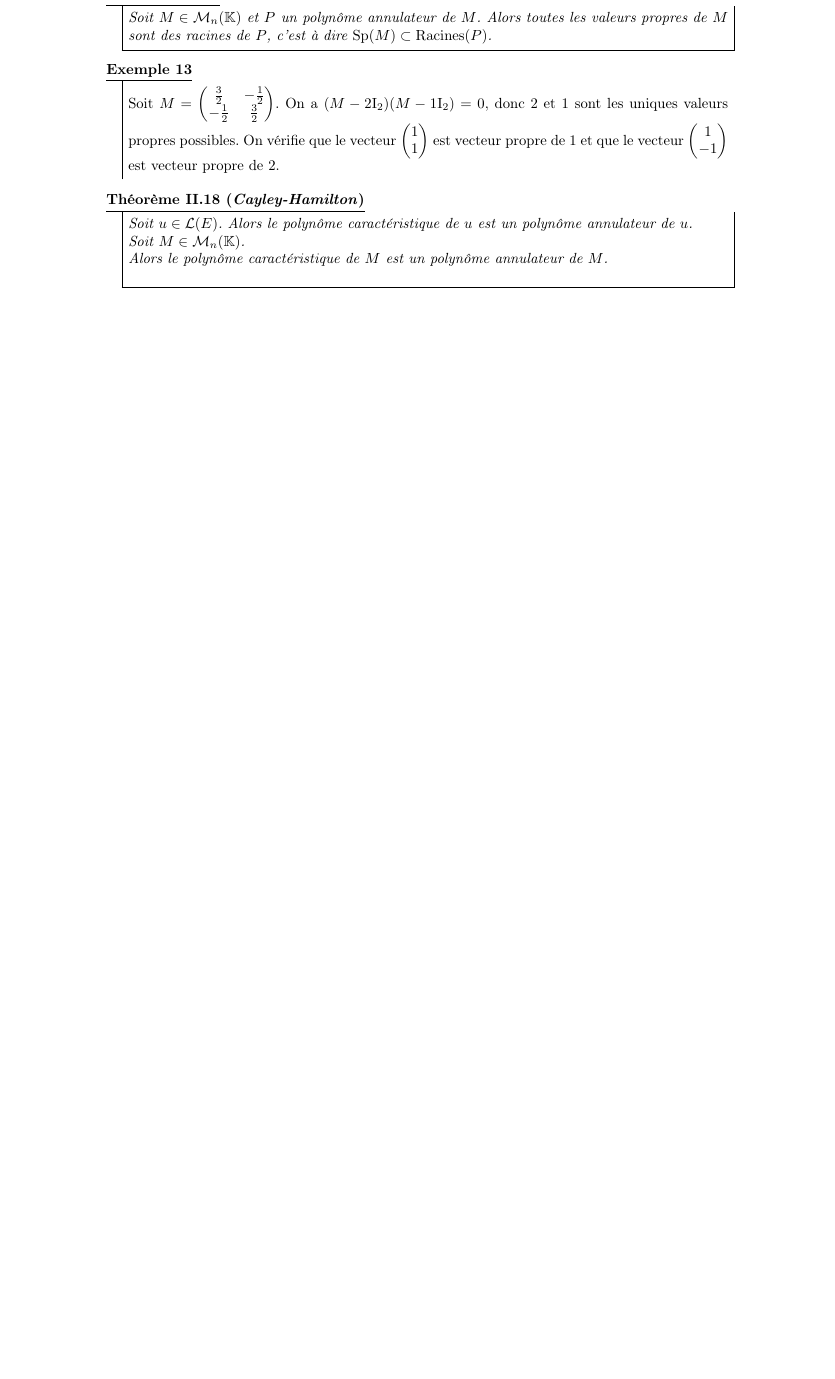
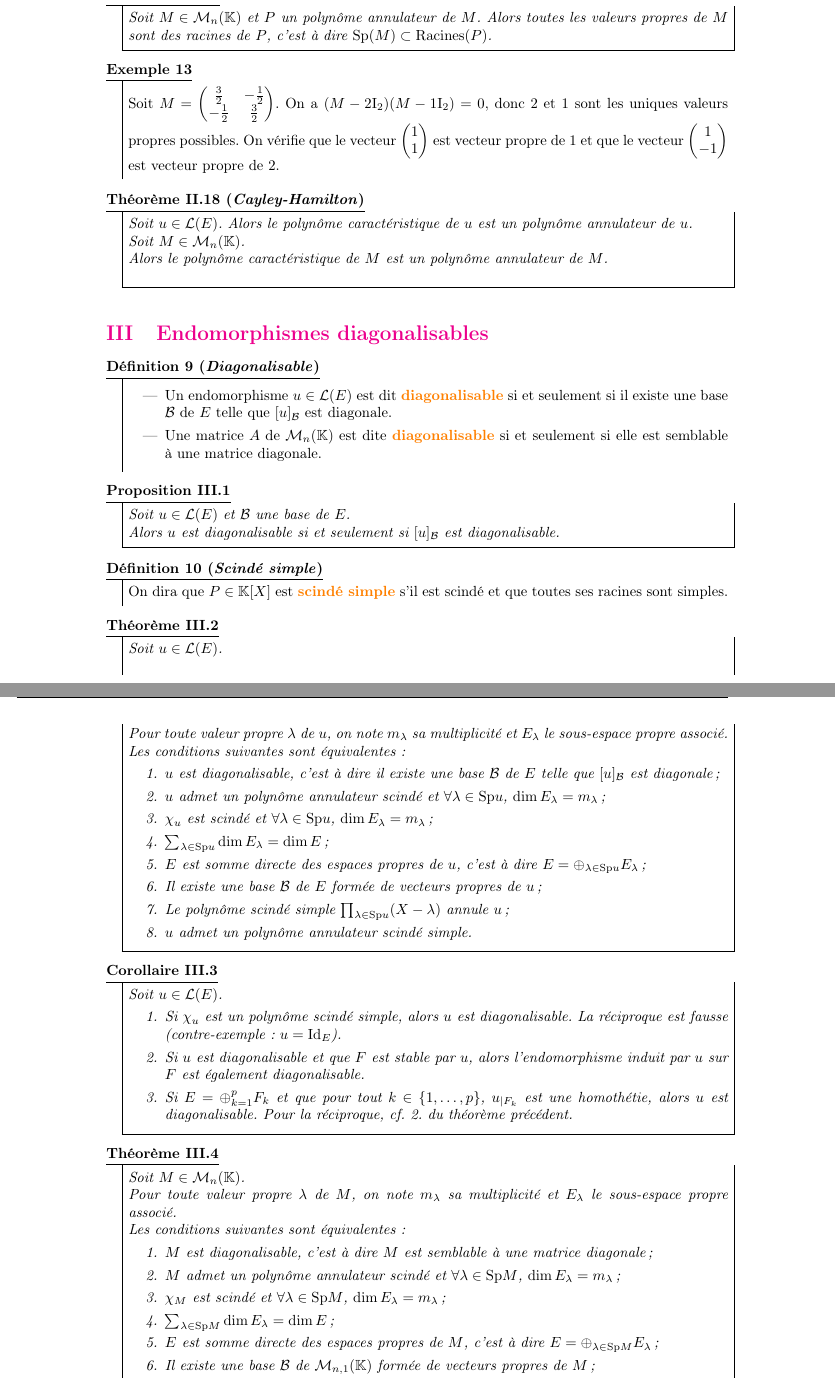
Before and after one commit to VincentTariel/comme-un-jeu, a LaTeX book (algebre/reduction_cours.tex): part of page 11 of 11 before the commit and two parts of pages 11 and 12 of 13 after it, the two joined at a grey line, cut so that both start at the same text, the shorter picture padded with empty space. Compiled offline with pdfLaTeX; the source files are stored in an older character set and shown here as Unicode; a LaTeX package or settings file that is missing is left out.

Commit message:
reduction

```diff
--- a/algebre/reduction_cours.tex
+++ b/algebre/reduction_cours.tex
@@ -54,6 +54,7 @@
 \newtheorem[S,bodystyle=\upshape\noindent]{DfProp}{Définition-Proposition}
 \newtheorem[S,bodystyle=\upshape\noindent]{Ex}{Exemple}
 \newtheorem[S,bodystyle=\upshape\noindent]{NB}{Remarque}
+\newtheorem[S,bodystyle=\upshape\noindent]{Meth}{Méthode}
 \newtheorem[S,bodystyle=\upshape\noindent]{intr}{Introduction}
 
 
@@ -448,104 +449,62 @@ Alors le polynôme caractéristique de $u$ est un polynôme annulateur de $u$.\\
 Soit $M\in \MnK$.\\
 Alors le polynôme caractéristique de $M$ est un polynôme annulateur de $M$.\\
 \end{Th}
-%% -----------------------------------------------------------------------------
-%\section{Endomorphismes diagonalisables}
-%
-%\Para{Définitions}
-%\begin{itemize}
-%\item Un endomorphisme $u\in \LE$ est dit \defi{diagonalisable} si et seulement si
-%  il existe une base $\mathcal{B} $ de $E$ telle que $[u]_\mathcal{B} $ est diagonale.
-%\item Une matrice $A$ de $\MnK$ est dite \defi{diagonalisable} si et seulement si
-%  elle est semblable à une matrice diagonale.
-%\end{itemize}
-%
-%\Para{Proposition}
-%
-%Soit $u\in \LE$ et $\mathcal{B} $ une base de $E$.
-%Alors $u$ est diagonalisable si et seulement si $[u]_\mathcal{B} $ est diagonalisable.
-%
-%\Para{Remarque}
-%
-%On dira que $P\in \K [X]$ est \defi{scindé simple} s'il est scindé et que toutes ses racines sont simples.
-%
-%\vfil
-%
-%\Para{Théorème fondamental}
-%
-%Soit $u\in \LE$.
-%Pour toute valeur propre $\lambda    $ de $u$, on note $m_\lambda    $ sa multiplicité et $E_\lambda    $ le sous-espace propre associé.
-%Les conditions suivantes sont équivalentes:
-%\begin{enumerate}
-%\item $u$ est diagonalisable, c'est à dire  il existe une base $\mathcal{B} $ de $E$ telle que $[u]_\mathcal{B} $ est diagonale;
-%\item $u$ admet un polynôme annulateur scindé et $\forall   \lambda    \in \mathrm{Sp} u$, $\dim E_\lambda    = m_\lambda    $;
-%\item $\chi       _u$ est scindé et $\forall   \lambda    \in \mathrm{Sp} u$, $\dim E_\lambda    = m_\lambda    $;
-%\item $\sum_{\lambda    \in \mathrm{Sp} u} \dim E_\lambda     = \dim E$;
-%\item $E$ est somme directe des espaces propres de $u$, c'est à dire  $E = \oplus     _{\lambda    \in \mathrm{Sp} u} E_\lambda    $;
-%\item Il existe une base $\mathcal{B} $ de $E$ formée de vecteurs propres de $u$;
-%\item Le polynôme scindé simple $\prod_{\lambda    \in \mathrm{Sp} u}(X-\lambda    )$ annule $u$;
-%\item $u$ admet un polynôme annulateur scindé simple.
-%\end{enumerate}
-%
-%
-%
-%\Para{Corollaires}
-%
-%Soit $u\in \LE$.
-%\begin{enumerate}
-%\item Si $\chi       _u$ est un polynôme scindé simple, alors $u$ est diagonalisable.
-%  La réciproque est fausse (contre-exemple: $u = \mathrm{Id}_E$).
-%\item Si $u$ est diagonalisable et que $F$ est stable par $u$, alors l'endomorphisme induit par $u$ sur $F$ est également diagonalisable.
-%\item Si $E = \oplus     _{k=1}^p F_k$ et que pour tout $k\in \ccro{1,p}$, $u_{\vert F_k}$ est une homothétie, alors $u$ est diagonalisable.
-%  Pour la réciproque, cf. 2. du théorème précédent.
-%\end{enumerate}
-%
-%
-%
-%\Para{Remarque}[en pratique]
-%
-%Une méthode pour diagonaliser une matrice $A$ de $\MnK$:
-%\begin{itemize}
-%\item on calcule le polynôme caractéristique $\chi       _A$;
-%\item on factorise $\chi       _A$: s'il n'est pas scindé, c'est que $A$ n'est pas diagonalisable dans $\K $;
-%\item pour chaque racine $\lambda    $, on détermine une base du sous-espace propre $E_\lambda    $ en résolvant le système linéaire $AX =\lambda    X$. Si on trouve strictement moins de $m_\lambda    $ vecteurs libres, c'est que $A$ n'est pas diagonalisable;
-%\item soit $P$ la matrice carrée dont les colonnes sont les $n$ vecteurs propres trouvés. Soit $D$ la matrice diagonale formée des valeurs propres correspondantes. On a alors $A = PDP^{-1}$ et $D = P^{-1}AP$.
-%\end{itemize}
-%
-%\Para{Applications}
-%\begin{itemize}
-%\item calcul des puissances d'une matrice $A$;
-%\item suites linéaires récurrentes à coefficients constants;
-%\item système de suites linéaires récurrences à coefficients constants;
-%\item systèmes différentiels linéaires à coefficients constants.
-%\end{itemize}
-%
-%% -----------------------------------------------------------------------------
-%\section{Endomorphismes trigonalisables}
-%
-%\Para{Définitions}
-%\begin{itemize}
-%\item Un endomorphisme $u\in \LE$ est dit \defi{trigonalisable} si et seulement si il existe une base $\mathcal{B} $ de $E$ telle que $[u]_\mathcal{B} $ est triangulaire supérieure.
-%\item Une matrice $A$ de $\MnK$ est dite \defi{trigonalisable} si et seulement si elle est semblable à une matrice triangulaire supérieure.
-%\end{itemize}
-%
-%\Para{Proposition}
-%
-%Soit $u\in \LE$ et $\mathcal{B} $ une base de $E$.
-%Alors $u$ est trigonalisable si et seulement si $[u]_\mathcal{B} $ est trigonalisable.
-%
-%\Para{Théorème}
-%
-%Soit $u\in \LE$. Les conditions suivantes sont équivalentes:
-%\begin{enumerate}
-%\item $u$ est trigonalisable, c'est à dire  il existe $\mathcal{B} $ base de $E$ telle que $[u]_\mathcal{B} $ est triangulaire supérieure;
-%\item $\chi       _u$ est scindé;
-%\item $u$ admet un polynôme annulateur scindé.
-%\end{enumerate}
-%
-%\Para{Corollaire}
-%\begin{enumerate}
-%\item Tout endomorphisme d'un $\C$-espace vectoriel de dimension finie est trigonalisable.
-%\item Toute matrice carrée est trigonalisable dans $\MnC$.
-%\end{enumerate}
+% -----------------------------------------------------------------------------
+\section{Endomorphismes diagonalisables}
+
+\begin{Df}[Diagonalisable]
+\begin{itemize}
+\item Un endomorphisme $u\in \LE$ est dit \defi{diagonalisable} si et seulement si
+  il existe une base $\mathcal{B} $ de $E$ telle que $[u]_\mathcal{B} $ est diagonale.
+\item Une matrice $A$ de $\MnK$ est dite \defi{diagonalisable} si et seulement si
+  elle est semblable à une matrice diagonale.
+\end{itemize}
+\end{Df}
+\begin{Prop}
+Soit $u\in \LE$ et $\mathcal{B} $ une base de $E$.\\
+Alors $u$ est diagonalisable si et seulement si $[u]_\mathcal{B} $ est diagonalisable.
+\end{Prop}
+\begin{Df}[Scindé simple]
+On dira que $P\in \K [X]$ est \defi{scindé simple} s'il est scindé et que toutes ses racines sont simples.
+\end{Df}
+
+\begin{Th}
+Soit $u\in \LE$.\\
+Pour toute valeur propre $\lambda    $ de $u$, on note $m_\lambda    $ sa multiplicité et $E_\lambda    $ le sous-espace propre associé.\\
+Les conditions suivantes sont équivalentes:
+\begin{enumerate}
+\item $u$ est diagonalisable, c'est à dire  il existe une base $\mathcal{B} $ de $E$ telle que $[u]_\mathcal{B} $ est diagonale;
+\item $u$ admet un polynôme annulateur scindé et $\forall   \lambda    \in \mathrm{Sp} u$, $\dim E_\lambda    = m_\lambda    $;
+\item $\chi       _u$ est scindé et $\forall   \lambda    \in \mathrm{Sp} u$, $\dim E_\lambda    = m_\lambda    $;
+\item $\sum_{\lambda    \in \mathrm{Sp} u} \dim E_\lambda     = \dim E$;
+\item $E$ est somme directe des espaces propres de $u$, c'est à dire  $E = \oplus     _{\lambda    \in \mathrm{Sp} u} E_\lambda    $;
+\item Il existe une base $\mathcal{B} $ de $E$ formée de vecteurs propres de $u$;
+\item Le polynôme scindé simple $\prod_{\lambda    \in \mathrm{Sp} u}(X-\lambda    )$ annule $u$;
+\item $u$ admet un polynôme annulateur scindé simple.
+\end{enumerate}
+\end{Th}
 
 
+\begin{Cor}
+Soit $u\in \LE$.
+\begin{enumerate}
+\item Si $\chi       _u$ est un polynôme scindé simple, alors $u$ est diagonalisable.
+  La réciproque est fausse (contre-exemple: $u = \mathrm{Id}_E$).
+\item Si $u$ est diagonalisable et que $F$ est stable par $u$, alors l'endomorphisme induit par $u$ sur $F$ est également diagonalisable.
+\item Si $E = \oplus_{k=1}^p F_k$ et que pour tout $k\in \{1,\dots,p\}$, $u_{\vert F_k}$ est une homothétie, alors $u$ est diagonalisable.
+  Pour la réciproque, cf. 2. du théorème précédent.
+\end{enumerate}
+\end{Cor}
+
+\begin{Th}
+Soit $M\in \MnK$.\\
+Pour toute valeur propre $\lambda$ de $M$, on note $m_\lambda    $ sa multiplicité et $E_\lambda    $ le sous-espace propre associé.\\
+Les conditions suivantes sont équivalentes:
+\begin{enumerate}
+\item $M$ est diagonalisable, c'est à dire  $M$ est semblable à une matrice diagonale;
+\item $M$ admet un polynôme annulateur scindé et $\forall   \lambda    \in \mathrm{Sp} M$, $\dim E_\lambda    = m_\lambda    $;
+\item $\chi_M$ est scindé et $\forall   \lambda    \in \mathrm{Sp} M$, $\dim E_\lambda    = m_\lambda    $;
+\item $\sum_{\lambda    \in \mathrm{Sp} M} \dim E_\lambda     = \dim E$;
+\item $E$ est somme directe des espaces propres de $M$, c'est à dire  $E = \oplus     _{\lambda    \in \mathrm{Sp} M} E_\lambda    $;
+\item Il existe une base $\mathcal{B} $ de $\M{n}{1}{\K}$ formée de vecteurs propres de $M$;
+\item Le polynôme scindé simple $\prod_{\lambda    \in \mathrm{Sp} M}(X-\lambda    )$ annule $M$;
@@ -551,0 +532 @@ Alors le polynôme caractéristique de $M$ est un polynôme annulateur de $M$.\\
+\end{Meth}
```
Also changed, not shown: algebre/reduction_cours.pdf, algebre/reduction_exo.pdf (added), algebre/reduction_cours.tex (57 more changed lines).
